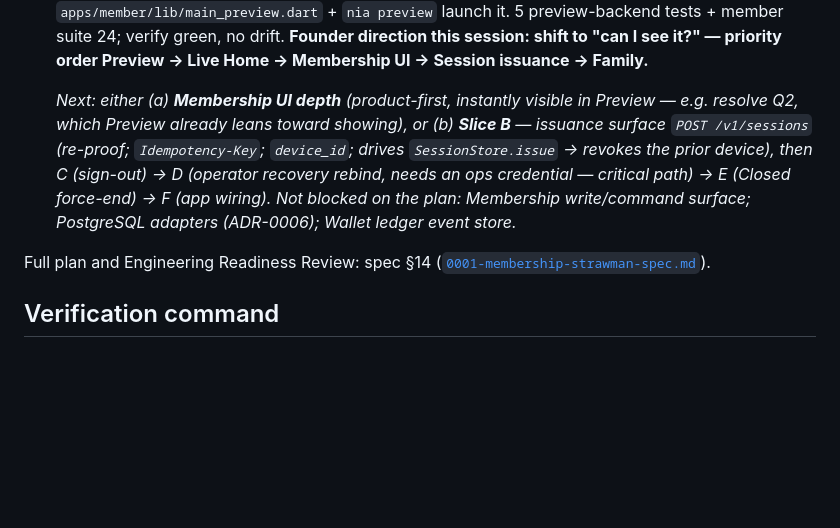
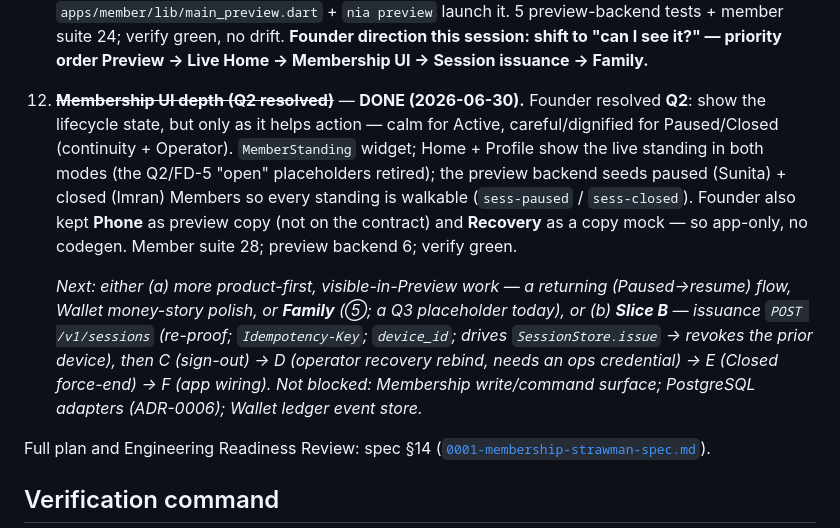
Before and after one commit to SachinChhabra1/Platform, a Markdown page: docs/PROJECT_STATUS.md, the part around the change. GitHub-like rendering; blank space fills up the shorter version.

Commit message:
Handover: record Membership UI depth (Q2 resolved) in PROJECT_STATUS
Docs only. Logs Q2 resolved (show standing; calm Active, careful Paused/Closed),
the MemberStanding work, the seeded paused/closed preview Members, and that Phone
stays preview copy / Recovery stays a mock per the Founder's calls.

Co-Authored-By: Claude Opus 4.8 <noreply@anthropic.com>

```diff
--- a/docs/PROJECT_STATUS.md
+++ b/docs/PROJECT_STATUS.md
@@ -193,12 +193,20 @@ next Wallet Product Review** — the read model's interpretation is unchanged.)
     suite 24; verify green, no drift. **Founder direction this session: shift to "can I see it?" —
     priority order Preview → Live Home → Membership UI → Session issuance → Family.**
 
-    *Next: either (a) **Membership UI depth** (product-first, instantly visible in Preview — e.g.
-    resolve Q2, which Preview already leans toward showing), or (b) **Slice B** — issuance surface
-    `POST /v1/sessions` (re-proof; `Idempotency-Key`; `device_id`; drives `SessionStore.issue` →
-    revokes the prior device), then C (sign-out) → D (operator recovery rebind, needs an ops
-    credential — critical path) → E (Closed force-end) → F (app wiring). Not blocked on the plan:
-    Membership write/command surface; PostgreSQL adapters (ADR-0006); Wallet ledger event store.*
+12. ~~**Membership UI depth (Q2 resolved)**~~ — **DONE (2026-06-30).** Founder resolved **Q2**: show
+    the lifecycle state, but only as it helps action — calm for Active, careful/dignified for
+    Paused/Closed (continuity + Operator). `MemberStanding` widget; Home + Profile show the live
+    standing in both modes (the Q2/FD-5 "open" placeholders retired); the preview backend seeds
+    paused (Sunita) + closed (Imran) Members so every standing is walkable (`sess-paused` /
+    `sess-closed`). Founder also kept **Phone** as preview copy (not on the contract) and **Recovery**
+    as a copy mock — so app-only, no codegen. Member suite 28; preview backend 6; verify green.
+
+    *Next: either (a) more product-first, visible-in-Preview work — a returning (Paused→resume) flow,
+    Wallet money-story polish, or **Family** (⑤; a Q3 placeholder today), or (b) **Slice B** —
+    issuance `POST /v1/sessions` (re-proof; `Idempotency-Key`; `device_id`; drives
+    `SessionStore.issue` → revokes the prior device), then C (sign-out) → D (operator recovery
+    rebind, needs an ops credential) → E (Closed force-end) → F (app wiring). Not blocked: Membership
+    write/command surface; PostgreSQL adapters (ADR-0006); Wallet ledger event store.*
 
 Full plan and Engineering Readiness Review: spec §14
 ([`0001-membership-strawman-spec.md`](product/0001-membership-strawman-spec.md)).
```
